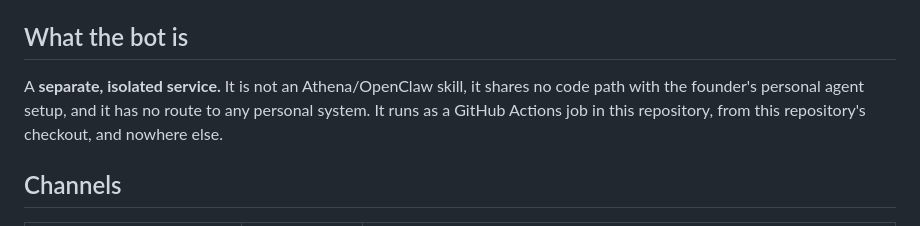
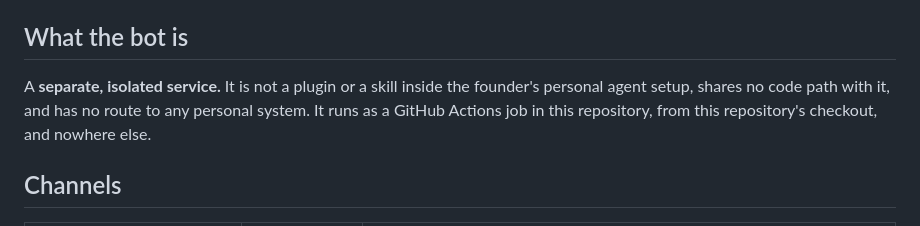
Before and after one commit to djayamah/usewarden, a Markdown page: ops/BOT-SCOPE.md, the part around the change. Rendered like a GitHub page.

Commit message:
docs: remove an identifying string from BOT-SCOPE (#10)
Signed-off-by: djayamah <dinike@jayamaha.org>

```diff
--- a/ops/BOT-SCOPE.md
+++ b/ops/BOT-SCOPE.md
@@ -4,9 +4,7 @@ Read this before enabling anything in `bots/`.
 
 ## What the bot is
 
-A **separate, isolated service.** It is not an Athena/OpenClaw skill, it shares no code path with
-the founder's personal agent setup, and it has no route to any personal system. It runs as a
-GitHub Actions job in this repository, from this repository's checkout, and nowhere else.
+A **separate, isolated service.** It is not a plugin or a skill inside the founder's personal agent setup, shares no code path with it, and has no route to any personal system. It runs as a GitHub Actions job in this repository, from this repository's checkout, and nowhere else.
 
 ## Channels
 
```
